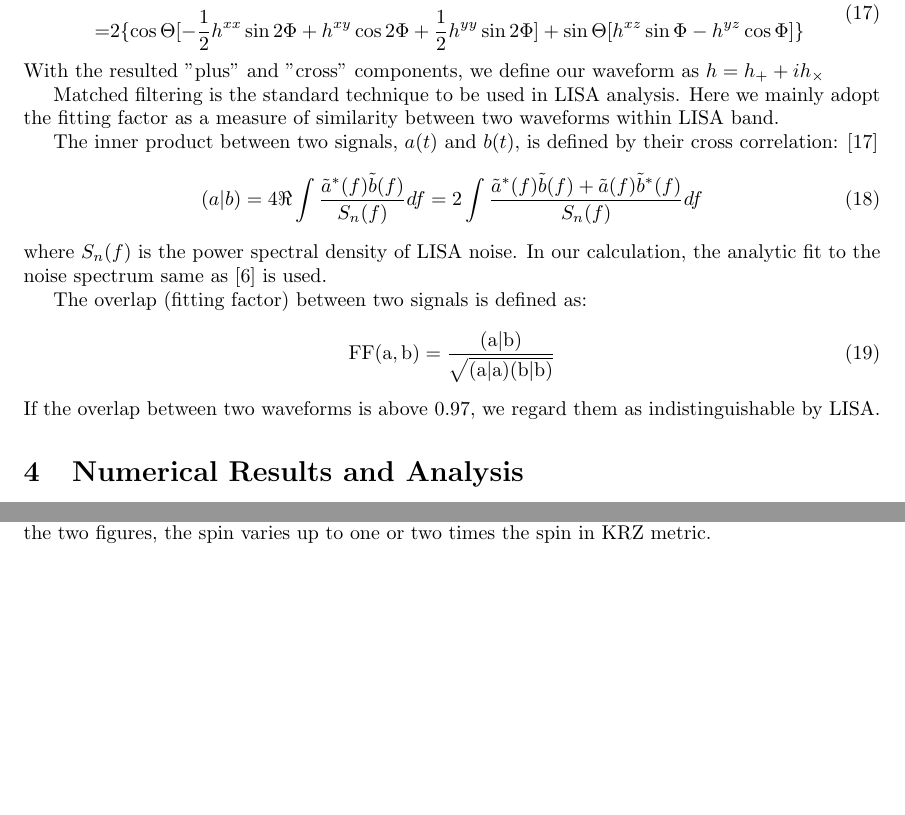
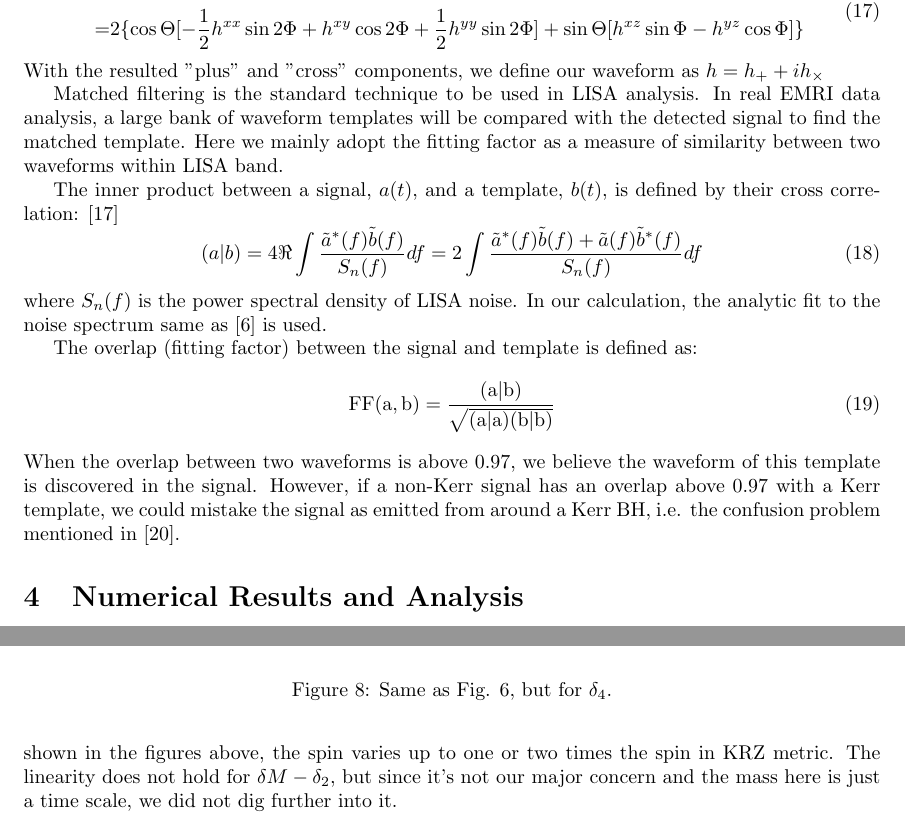
Before and after one commit to XinShuo-ph/KRZwave_paper, a LaTeX paper (document.tex): two parts of pages 6 and 8 of 16 before the commit and two parts of pages 6 and 10 of 16 after it, joined at a grey line, cut so that both start at the same text, the shorter picture padded with empty space. Compiled offline with pdfLaTeX; a LaTeX package or settings file that is missing is left out.

Commit message:
improve plots, checking grammer in chapt 2.

```diff
--- a/document.tex
+++ b/document.tex
@@ -177,19 +177,19 @@ h_\times =& 2 h^{\Theta\Phi} \\
 With the resulted "plus" and "cross" components, we define our waveform as $h = h_+ + i h_\times$
 
 
-Matched filtering is the standard technique to be used in LISA analysis. Here we mainly adopt the fitting factor as  a measure of similarity between two waveforms within LISA band.
+Matched filtering is the standard technique to be used in LISA analysis. In real EMRI data analysis, a large bank of waveform templates will be compared with the detected signal to find the matched template. Here we mainly adopt the fitting factor as a measure of similarity between two waveforms within LISA band.
 
-The inner product between two signals, $a(t)$ and $b(t)$, is defined by their cross correlation: \cite{product}
+The inner product between a signal, $a(t)$, and a template, $b(t)$, is defined by their cross correlation: \cite{product}
 \begin{equation}
 	(a|b)=4\Re\int \frac{\tilde{a}^*(f) \tilde{b}(f)}{S_n(f)}df =2\int \frac{\tilde{a}^*(f) \tilde{b}(f) +\tilde{a}(f) \tilde{b}^*(f) }{S_n(f)}df
 \end{equation}
 where $S_n(f)$ is the power spectral density of LISA noise. In our calculation, the analytic fit to the noise spectrum same as \cite{kludge} is used.
 
-The overlap (fitting factor) between two signals is defined as:
+The overlap (fitting factor) between the signal and template is defined as:
 \begin{equation}
 	\rm {FF}(a,b)=\frac{(a|b)}{\sqrt{(a|a)(b|b)}}
 \end{equation}
-If the overlap between two waveforms is above 0.97, we regard them as indistinguishable by LISA.
+When the overlap between two waveforms is above 0.97, we believe the waveform of this template is discovered in the signal. However, if a non-Kerr signal has an overlap above 0.97 with a Kerr template, we could mistake the signal as emitted from around a Kerr BH, i.e. the confusion problem mentioned in \cite{sameOmg}.
 
 \section{Numerical Results and Analysis}
 \label{p_conf}
@@ -257,7 +257,7 @@ Since metric deformation is more evident near BH horizon, we look at waveforms g
 	\centering
 	\includegraphics[width=7.5cm]{d4_spin_linear.pdf}
 	\includegraphics[width=7.5cm]{d4_M_linear.pdf}
-	\caption{relation between relative varied spin/Mass when equating orbital frequency, i.e. orbit of $(\delta_4, a_0, M_0,e,p)$ and $(0,a_0+\delta a, M_0+\delta M,e,p)$ have same orbital frequencies and here shows $\frac{\delta a}{a_0}$-$\delta_4$ and $\frac{\delta M}{M_0}$-$\delta_4$ relations. Left panel: relations of $\frac{\delta a}{a_0}$ to $\delta_4$, Right panel: relations of $\frac{\delta M}{M_0}$ to $\delta_4$.}
+	\caption{Same as Fig. \ref{da_linear}, but for $\delta_4$.}
 	\label{d4_linear}
 \end{figure}
 
@@ -269,7 +269,7 @@ Since metric deformation is more evident near BH horizon, we look at waveforms g
 	\label{ep_slope}
 \end{figure}
 
-Furthermore, the confusion problem exists for a large range of deformation parameter. When changing the deformation parameter, we found a almost linear relation between $\delta_i$ and varied BH spin/mass, $a_{\rm{Kerr}}$ and $M_{\rm{Kerr}}$, as shown in Fig. \ref{da_linear}, \ref{d2_linear} and \ref{d4_linear}. Since we are considering equatorial orbits i.e. $\cos\theta=0$, only $\delta_1$, $\delta_2$ and $\delta_4$ have influences. Fig. \ref{ep_slope} shows that slope of this "linear" relation varies greatly for different $(e,\,p)$, so the relation is not a property intrinsic to the metric but dependent on the orbit. The linearity is not a result of small deformation. In fact, as shown in the two figures, the spin varies up to one or two times the spin in KRZ metric.
+Furthermore, the confusion problem exists for a large range of deformation parameter. On top of that, when changing the deformation parameter, we found a almost linear relation between $\delta_i$ and varied BH spin/mass, $a_{\rm{Kerr}}$ and $M_{\rm{Kerr}}$, as shown in Fig. \ref{da_linear}, \ref{d2_linear} and \ref{d4_linear}. Since we are considering equatorial orbits i.e. $\cos\theta=0$, only $\delta_1$, $\delta_2$ and $\delta_4$ have influences. Fig. \ref{ep_slope} shows that slope of this "linear" relation varies greatly for different $(e,\,p)$, so the relation is not a property intrinsic to the metric but dependent on the orbit. The linearity is not a result of small deformation. In fact, as shown in the figures above, the spin varies up to one or two times the spin in KRZ metric. The linearity does not hold for $\delta M-\delta_2$, but since it's not our major concern and the mass here is just a time scale, we did not dig further into it.
 
 \begin{figure}[!ht]
 	\centering
```
Also changed, not shown: d1_M_linear.pdf (added), d1_spin_linear.pdf, d1_spin_linear_.pdf (added), d2_M_linear.pdf (added), d2_spin_linear.pdf, d2_spin_linear_.pdf (added), document.pdf, document.tex (16 more changed lines), 3 other files.
